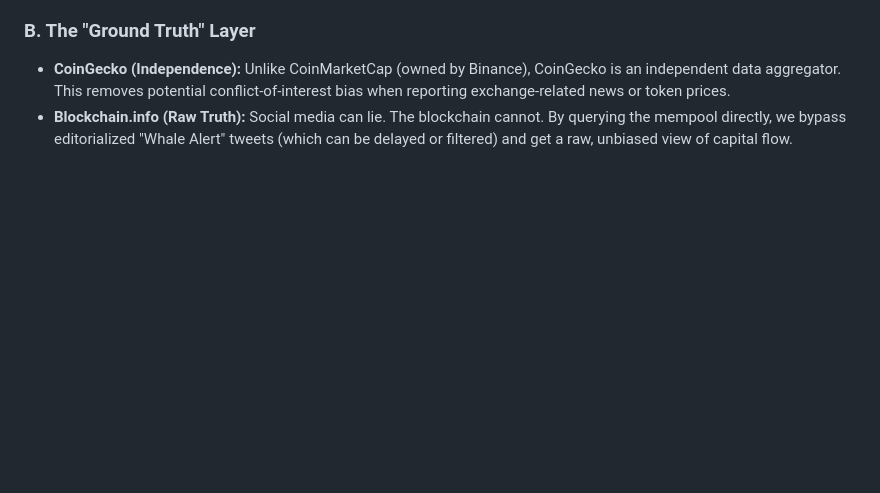
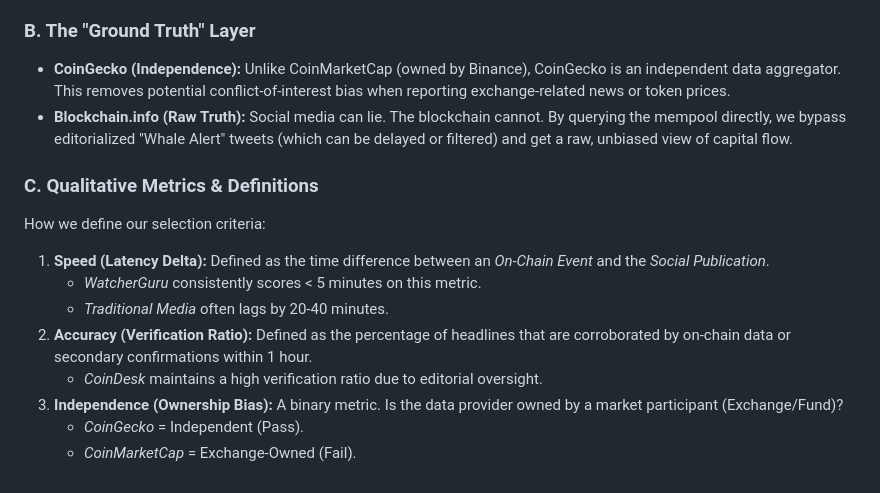
Before and after one commit to JinnawatJid/Sentix, a Markdown page: docs/DATA_SOURCES.md, the part around the change. Drawn GitHub-style; blank space fills up the shorter version.

Commit message:
Add detailed metrics for data source selection to docs

```diff
--- a/docs/DATA_SOURCES.md
+++ b/docs/DATA_SOURCES.md
@@ -75,3 +75,15 @@ The crypto news landscape is vast. We selected this specific portfolio based on
 ### B. The "Ground Truth" Layer
 *   **CoinGecko (Independence):** Unlike CoinMarketCap (owned by Binance), CoinGecko is an independent data aggregator. This removes potential conflict-of-interest bias when reporting exchange-related news or token prices.
 *   **Blockchain.info (Raw Truth):** Social media can lie. The blockchain cannot. By querying the mempool directly, we bypass editorialized "Whale Alert" tweets (which can be delayed or filtered) and get a raw, unbiased view of capital flow.
+
+### C. Qualitative Metrics & Definitions
+How we define our selection criteria:
+
+1.  **Speed (Latency Delta):** Defined as the time difference between an *On-Chain Event* and the *Social Publication*.
+    *   *WatcherGuru* consistently scores < 5 minutes on this metric.
+    *   *Traditional Media* often lags by 20-40 minutes.
+2.  **Accuracy (Verification Ratio):** Defined as the percentage of headlines that are corroborated by on-chain data or secondary confirmations within 1 hour.
+    *   *CoinDesk* maintains a high verification ratio due to editorial oversight.
+3.  **Independence (Ownership Bias):** A binary metric. Is the data provider owned by a market participant (Exchange/Fund)?
+    *   *CoinGecko* = Independent (Pass).
+    *   *CoinMarketCap* = Exchange-Owned (Fail).
```
Also changed, not shown: docs/NEW_PRESENTATION.md (+2 -0 lines).
